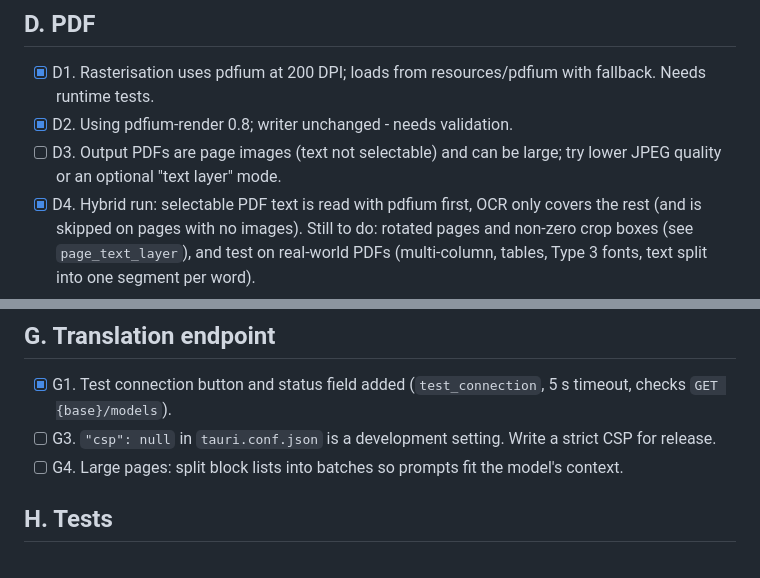
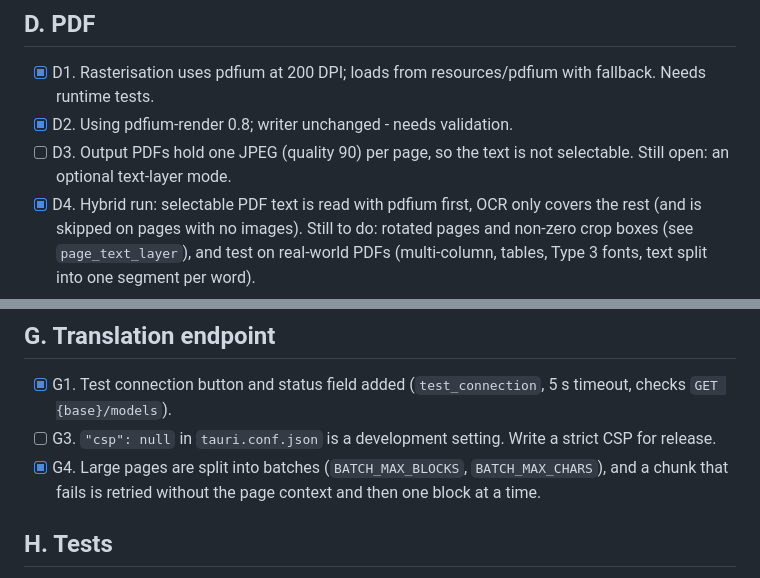
Before and after one commit to SameSalamander5710/LayoutTranslator, a Markdown page: TODO_FOR_LOCAL_AI.md, 2 parts joined by grey strips. Rendered like a GitHub page.

Commit message:
Update TODO
Mark completed tasks

```diff
--- a/TODO_FOR_LOCAL_AI.md
+++ b/TODO_FOR_LOCAL_AI.md
@@ -27,7 +27,7 @@ Full rules are in `AGENTS.md`. In short: small steps, explain each change in pla
 ## D. PDF
 - [x] D1. Rasterisation uses pdfium at 200 DPI; loads from resources/pdfium with fallback. Needs runtime tests.
 - [x] D2. Using pdfium-render 0.8; writer unchanged - needs validation.
-- [ ] D3. Output PDFs are page images (text not selectable) and can be large; try lower JPEG quality or an optional "text layer" mode.
+- [ ] D3. Output PDFs hold one JPEG (quality 90) per page, so the text is not selectable. Still open: an optional text-layer mode.
 - [x] D4. Hybrid run: selectable PDF text is read with pdfium first, OCR only covers the rest (and is skipped on pages with no images). Still to do: rotated pages and non-zero crop boxes (see `page_text_layer`), and test on real-world PDFs (multi-column, tables, Type 3 fonts, text split into one segment per word).
 - [x] D5. Stop button (flag between steps plus `cancel_run`, which drops the request in progress) and a progress bar.
 
@@ -46,7 +46,7 @@ Full rules are in `AGENTS.md`. In short: small steps, explain each change in pla
 ## G. Translation endpoint
 - [x] G1. Test connection button and status field added (`test_connection`, 5 s timeout, checks `GET {base}/models`).
 - [ ] G3. `"csp": null` in `tauri.conf.json` is a development setting. Write a strict CSP for release.
-- [ ] G4. Large pages: split block lists into batches so prompts fit the model's context.
+- [x] G4. Large pages are split into batches (`BATCH_MAX_BLOCKS`, `BATCH_MAX_CHARS`), and a chunk that fails is retried without the page context and then one block at a time.
 
 ## H. Tests
 - [x] H1. Unit tests cover `group()`, `wrap()`, `erase_patch()` and `write_pdf()` (the test checks the PDF structure: header, `startxref`, every xref entry, page sizes, one JPEG per page). A PDF made by `write_pdf` was also accepted by qpdf, pdfinfo and pypdf. Still open: reading a `write_pdf` file back with pdfium.
```
